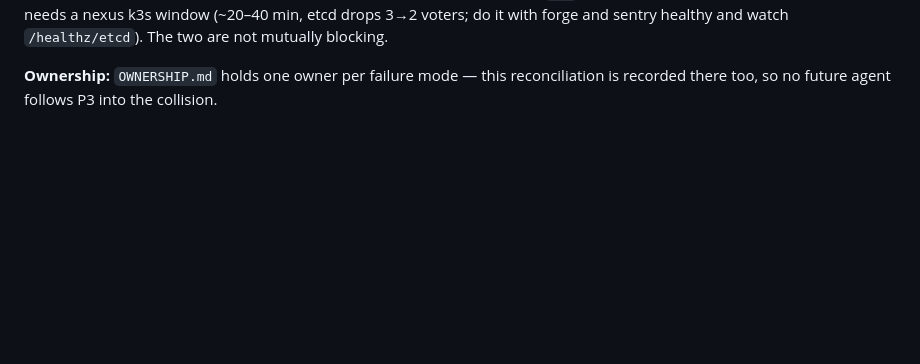
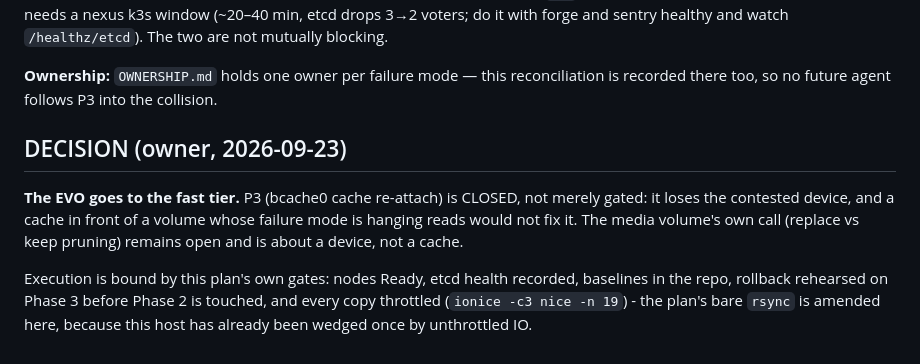
Before and after one commit to reverb256/homelab-ops, a Markdown page: runbooks/nexus-storage-20260923/FAST-TIER-PLAN.md, the part around the change. Rendered like a GitHub page; blank space fills up the shorter version.

Commit message:
storage: owner decided - the EVO is the fast tier; bcache cache plan closed

```diff
--- a/runbooks/nexus-storage-20260923/FAST-TIER-PLAN.md
+++ b/runbooks/nexus-storage-20260923/FAST-TIER-PLAN.md
@@ -222,3 +222,15 @@ forge and sentry healthy and watch `/healthz/etcd`). The two are not mutually bl
 
 **Ownership:** `OWNERSHIP.md` holds one owner per failure mode — this reconciliation is recorded
 there too, so no future agent follows P3 into the collision.
+
+## DECISION (owner, 2026-09-23)
+
+**The EVO goes to the fast tier.** P3 (bcache0 cache re-attach) is CLOSED, not merely gated:
+it loses the contested device, and a cache in front of a volume whose failure mode is hanging
+reads would not fix it. The media volume's own call (replace vs keep pruning) remains open and
+is about a device, not a cache.
+
+Execution is bound by this plan's own gates: nodes Ready, etcd health recorded, baselines in the
+repo, rollback rehearsed on Phase 3 before Phase 2 is touched, and every copy throttled
+(`ionice -c3 nice -n 19`) - the plan's bare `rsync` is amended here, because this host has
+already been wedged once by unthrottled IO.
```
Also changed, not shown: runbooks/nexus-storage-20260923/OWNERSHIP.md (+1 -1 lines).
